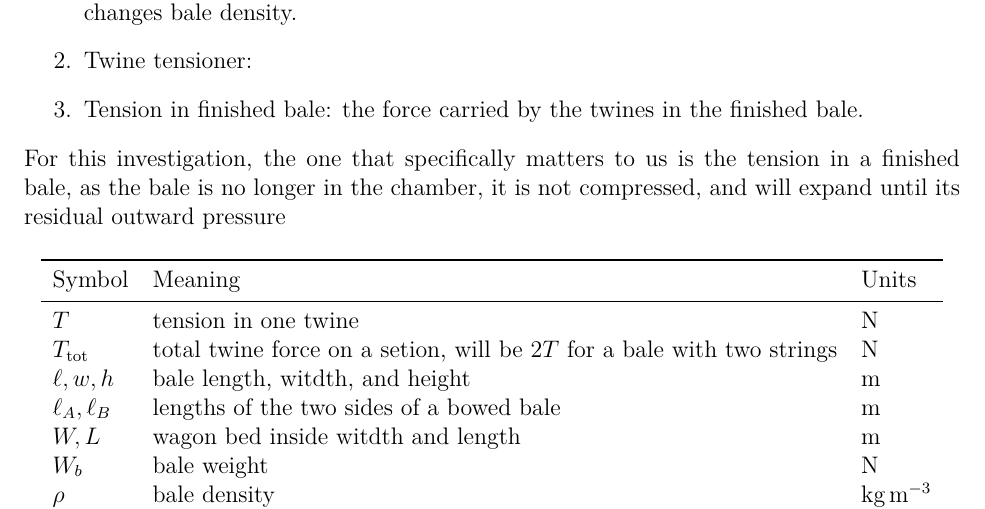
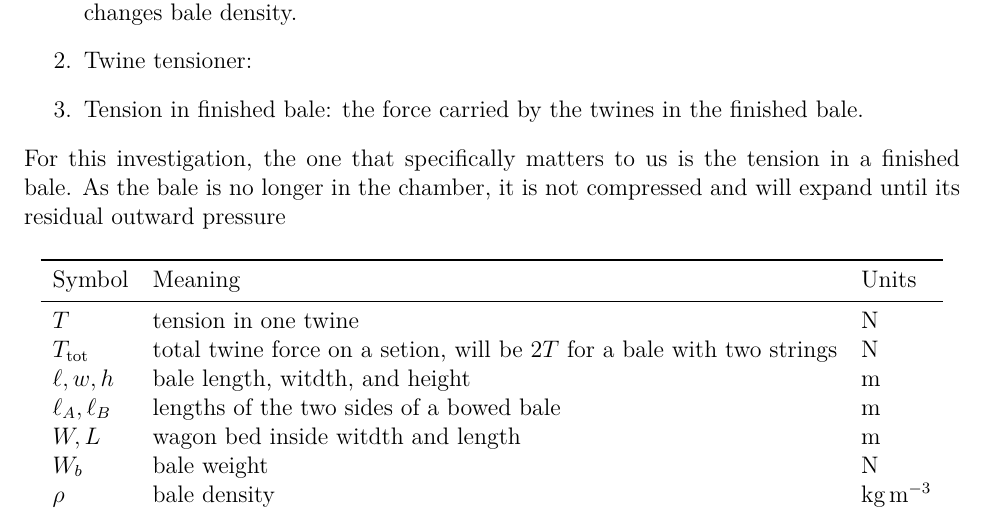
Before and after one commit to Aqawma/math-ia-isak, a LaTeX document (ia_main.tex, which reads background.tex): part of page 4 of 6, cut so that both start at the same text. Compiled offline with XeLaTeX.

Commit message:
Auto-commit: changes detected at 2026-11-23 08:51:05

```diff
--- a/background.tex
+++ b/background.tex
@@ -9,7 +9,7 @@ In hay manufacturing, tension can describe three separate things.
 	\item Twine tensioner: %TODO write this
 	\item Tension in finished bale: the force carried by the twines in the finished bale.
 \end{enumerate}
-For this investigation, the one that specifically matters to us is the tension in a finished bale, as the bale is no longer in the chamber, it is not compressed, and will expand until its residual outward pressure
+For this investigation, the one that specifically matters to us is the tension in a finished bale. As the bale is no longer in the chamber, it is not compressed and will expand until its residual outward pressure
 
 \begin{table}[H]
         \centering
```
Also changed, not shown: ia_main.pdf.
